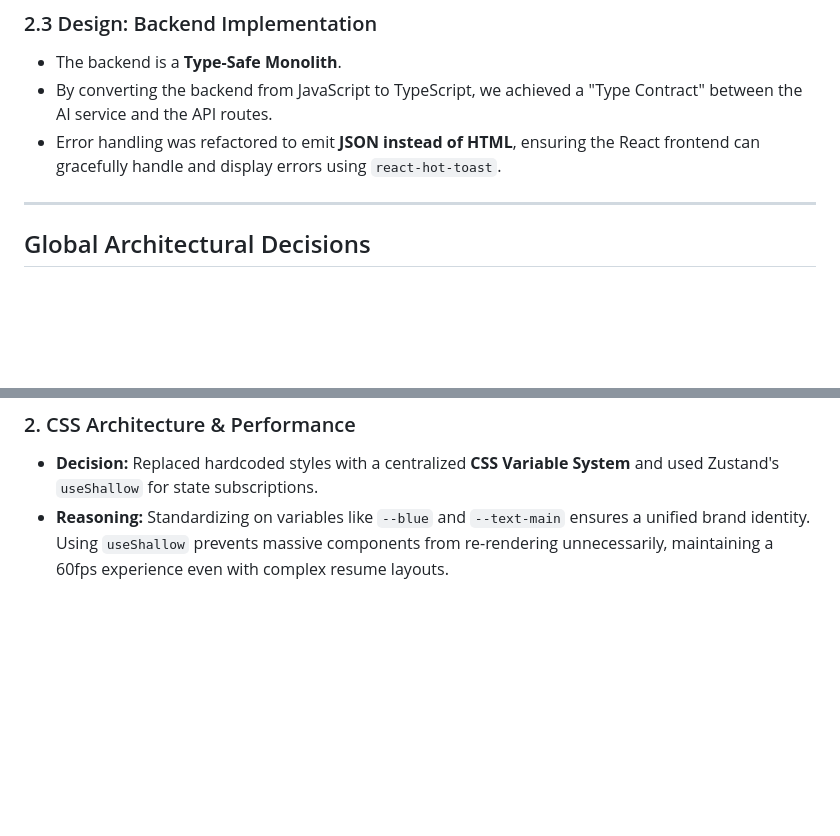
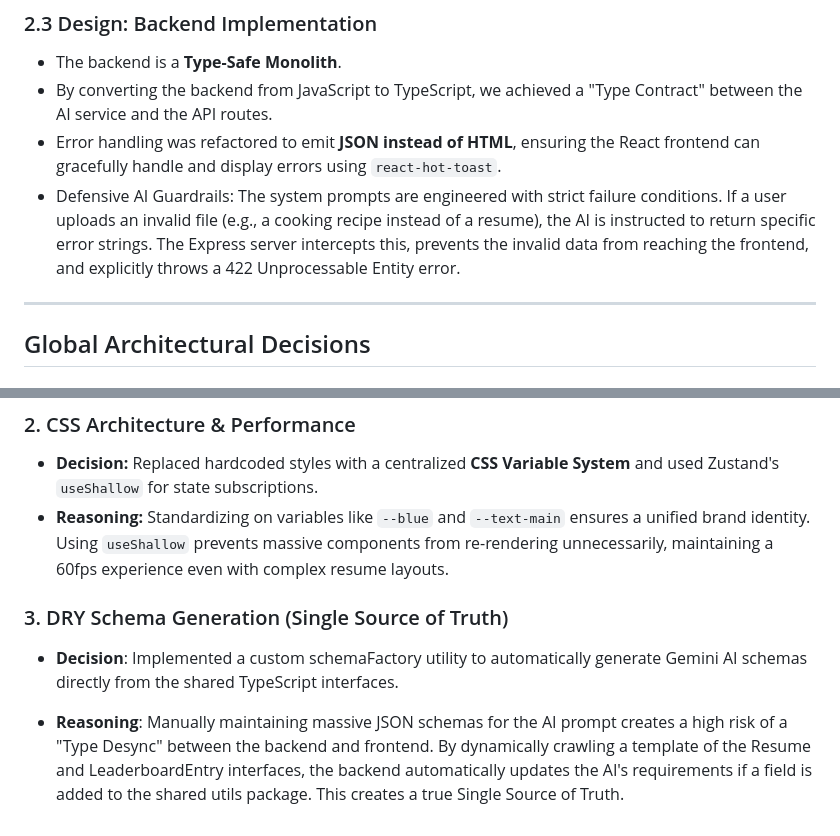
Before and after one commit to TheBloperM/recruiters-right-hand, a Markdown page: approach.md, 2 parts joined by grey strips. Drawn GitHub-style; blank space fills up the shorter version.

Commit message:
approach- added expalnation of schema factory and  prompt guardrail

```diff
--- a/approach.md
+++ b/approach.md
@@ -49,6 +49,7 @@ Processing multiple candidates requires a shift from "creative tailoring" to **a
 - The backend is a **Type-Safe Monolith**.
 - By converting the backend from JavaScript to TypeScript, we achieved a "Type Contract" between the AI service and the API routes.
 - Error handling was refactored to emit **JSON instead of HTML**, ensuring the React frontend can gracefully handle and display errors using `react-hot-toast`.
+- Defensive AI Guardrails: The system prompts are engineered with strict failure conditions. If a user uploads an invalid file (e.g., a cooking recipe instead of a resume), the AI is instructed to return specific error strings. The Express server intercepts this, prevents the invalid data from reaching the frontend, and explicitly throws a 422 Unprocessable Entity error.
 
 ---
 
@@ -63,3 +64,9 @@ Processing multiple candidates requires a shift from "creative tailoring" to **a
 
 - **Decision:** Replaced hardcoded styles with a centralized **CSS Variable System** and used Zustand's `useShallow` for state subscriptions.
 - **Reasoning:** Standardizing on variables like `--blue` and `--text-main` ensures a unified brand identity. Using `useShallow` prevents massive components from re-rendering unnecessarily, maintaining a 60fps experience even with complex resume layouts.
+
+### 3. DRY Schema Generation (Single Source of Truth)
+
+- **Decision**: Implemented a custom schemaFactory utility to automatically generate Gemini AI schemas directly from the shared TypeScript interfaces.
+
+- **Reasoning**: Manually maintaining massive JSON schemas for the AI prompt creates a high risk of a "Type Desync" between the backend and frontend. By dynamically crawling a template of the Resume and LeaderboardEntry interfaces, the backend automatically updates the AI's requirements if a field is added to the shared utils package. This creates a true Single Source of Truth.
```
